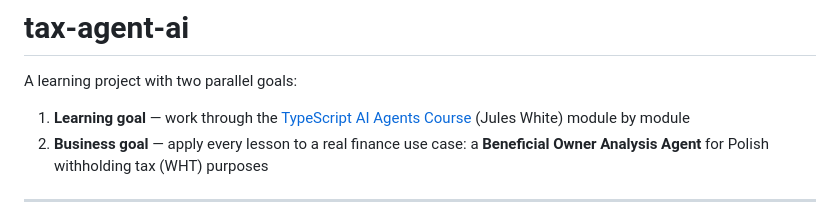
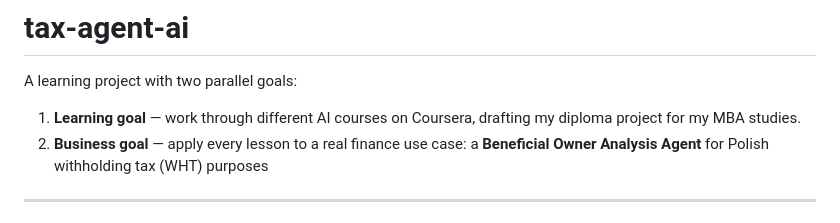
Before and after one commit to fmochnacz-roul-duke/tax-agent-ai, a Markdown page: README.md, the part around the change. GitHub-like rendering.

Commit message:
Update learning goal in README

```diff
--- a/README.md
+++ b/README.md
@@ -2,7 +2,7 @@
 
 A learning project with two parallel goals:
 
-1. **Learning goal** — work through the [TypeScript AI Agents Course](https://github.com/juleswhite/typescript-ai-agents-course) (Jules White) module by module
+1. **Learning goal** — work through different AI courses on Coursera, drafting my diploma project for my MBA studies.
 2. **Business goal** — apply every lesson to a real finance use case: a **Beneficial Owner Analysis Agent** for Polish withholding tax (WHT) purposes
 
 ---
```
